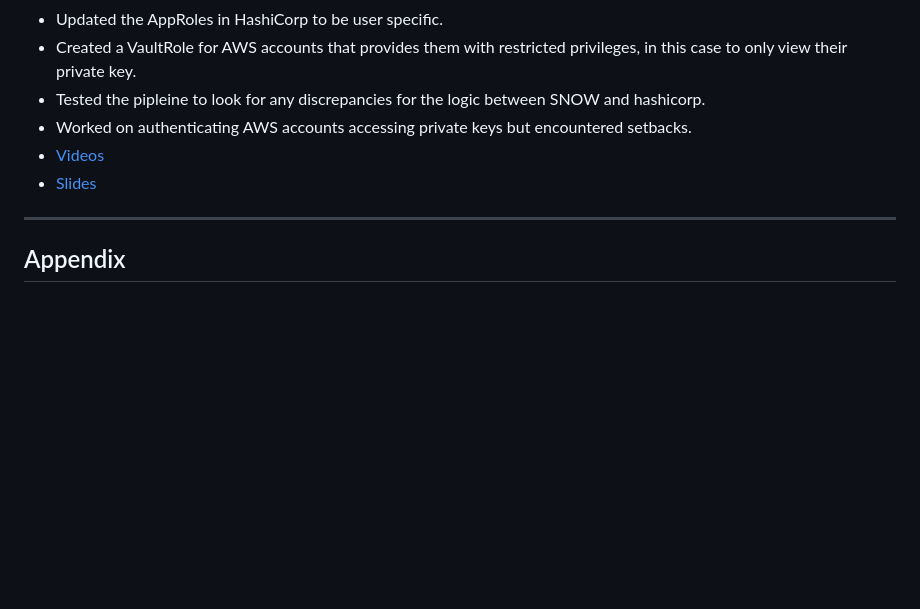
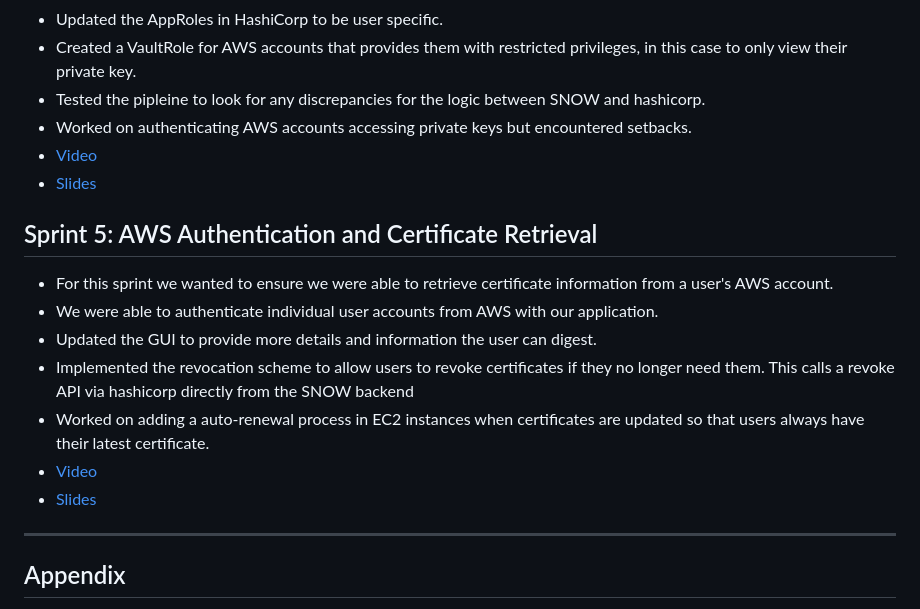
Before and after one commit to EC528-Fall-2025/AutoSec-Certs, a Markdown page: README.md, the part around the change. Rendered like a GitHub page; blank space fills up the shorter version.

Commit message:
Document Sprint 5 updates on AWS authentication
Added details about Sprint 5 focusing on AWS authentication and certificate retrieval, including updates on user account authentication, GUI improvements, revocation scheme implementation, and auto-renewal process.

```diff
--- a/README.md
+++ b/README.md
@@ -234,8 +234,17 @@ Goals: Establish communication between AWS accounts and Hashicorp cloud instance
 - Created a VaultRole for AWS accounts that provides them with restricted privileges, in this case to only view their private key.
 - Tested the pipleine to look for any discrepancies for the logic between SNOW and hashicorp.
 - Worked on authenticating AWS accounts accessing private keys but encountered setbacks.
-- [Videos](https://www.youtube.com/watch?v=-2qdLIakimQ)
+- [Video](https://www.youtube.com/watch?v=-2qdLIakimQ)
 - [Slides](https://docs.google.com/presentation/d/1vAktVZfDj_IIzJEIMDabUJMM8wLFmot6a85i_a7I4LU/edit?slide=id.g3a286d58f66_0_0#slide=id.g3a286d58f66_0_0)
+
+## Sprint 5: AWS Authentication and Certificate Retrieval
+- For this sprint we wanted to ensure we were able to retrieve certificate information from a user's AWS account.
+- We were able to authenticate individual user accounts from AWS with our application.
+- Updated the GUI to provide more details and information the user can digest.
+- Implemented the revocation scheme to allow users to revoke certificates if they no longer need them. This calls a revoke API via hashicorp directly from the SNOW backend
+- Worked on adding a auto-renewal process in EC2 instances when certificates are updated so that users always have their latest certificate.
+- [Video](https://youtu.be/uU5UmmiCaWU)
+- [Slides](https://docs.google.com/presentation/d/17eIUfChpgMU3zHvkpkt6drcIUEuHpbUIxZGkd5uSkNA/edit?slide=id.g3a912a14aee_0_0#slide=id.g3a912a14aee_0_0)
 ---
 
 ## Appendix
```
